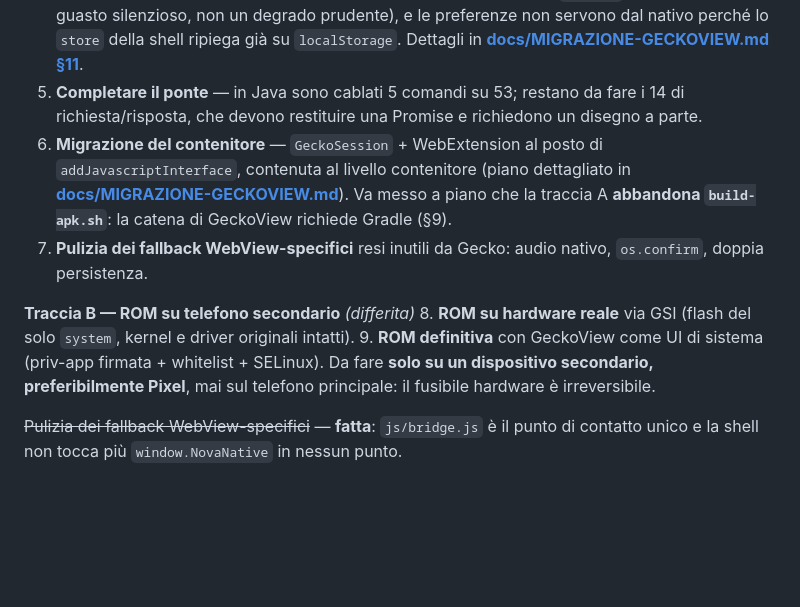
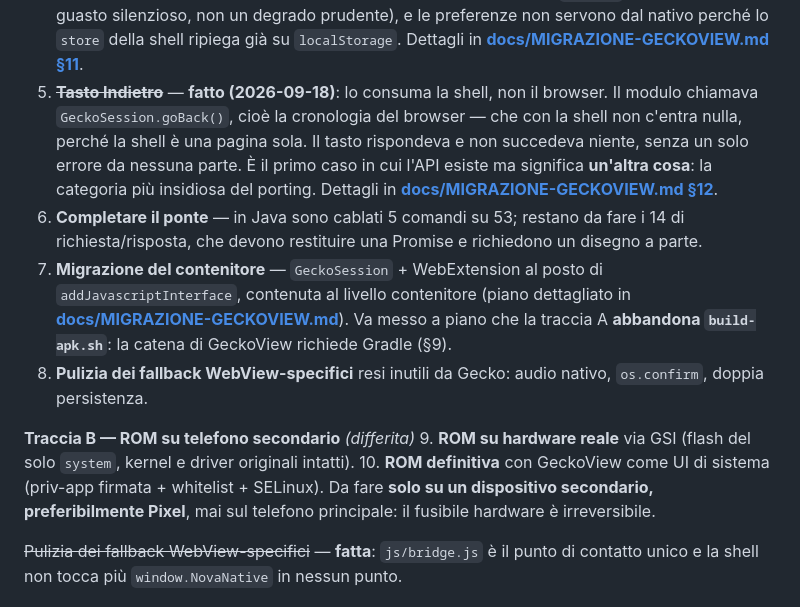
Before and after one commit to RedRider21/NovaOS, a Markdown page: README.md, the part around the change. Drawn GitHub-style; blank space fills up the shorter version.

```diff
--- a/README.md
+++ b/README.md
@@ -507,18 +507,24 @@ Prossimi passi (aggiornati al 2026-09-18, **due tracce** — vedi
    «granted» — un guasto silenzioso, non un degrado prudente), e le preferenze non servono dal
    nativo perché lo `store` della shell ripiega già su `localStorage`. Dettagli in
    **[docs/MIGRAZIONE-GECKOVIEW.md §11](docs/MIGRAZIONE-GECKOVIEW.md)**.
-5. **Completare il ponte** — in Java sono cablati 5 comandi su 53; restano da fare i 14 di
+5. ~~**Tasto Indietro**~~ — **fatto (2026-09-18)**: lo consuma la shell, non il browser. Il modulo
+   chiamava `GeckoSession.goBack()`, cioè la cronologia del browser — che con la shell non c'entra
+   nulla, perché la shell è una pagina sola. Il tasto rispondeva e non succedeva niente, senza un
+   solo errore da nessuna parte. È il primo caso in cui l'API esiste ma significa **un'altra
+   cosa**: la categoria più insidiosa del porting. Dettagli in
+   **[docs/MIGRAZIONE-GECKOVIEW.md §12](docs/MIGRAZIONE-GECKOVIEW.md)**.
+6. **Completare il ponte** — in Java sono cablati 5 comandi su 53; restano da fare i 14 di
    richiesta/risposta, che devono restituire una Promise e richiedono un disegno a parte.
-6. **Migrazione del contenitore** — `GeckoSession` + WebExtension al posto di
+7. **Migrazione del contenitore** — `GeckoSession` + WebExtension al posto di
    `addJavascriptInterface`, contenuta al livello contenitore (piano dettagliato in
    **[docs/MIGRAZIONE-GECKOVIEW.md](docs/MIGRAZIONE-GECKOVIEW.md)**). Va messo a piano che la
    traccia A **abbandona `build-apk.sh`**: la catena di GeckoView richiede Gradle (§9).
-7. **Pulizia dei fallback WebView-specifici** resi inutili da Gecko: audio nativo, `os.confirm`,
+8. **Pulizia dei fallback WebView-specifici** resi inutili da Gecko: audio nativo, `os.confirm`,
    doppia persistenza.
 
 **Traccia B — ROM su telefono secondario** *(differita)*
-8. **ROM su hardware reale** via GSI (flash del solo `system`, kernel e driver originali intatti).
-9. **ROM definitiva** con GeckoView come UI di sistema (priv-app firmata + whitelist + SELinux).
+9. **ROM su hardware reale** via GSI (flash del solo `system`, kernel e driver originali intatti).
+10. **ROM definitiva** con GeckoView come UI di sistema (priv-app firmata + whitelist + SELinux).
    Da fare **solo su un dispositivo secondario, preferibilmente Pixel**, mai sul telefono
    principale: il fusibile hardware è irreversibile.
 
```
Also changed, not shown: docs/MIGRAZIONE-GECKOVIEW.md (+48 -3 lines).
